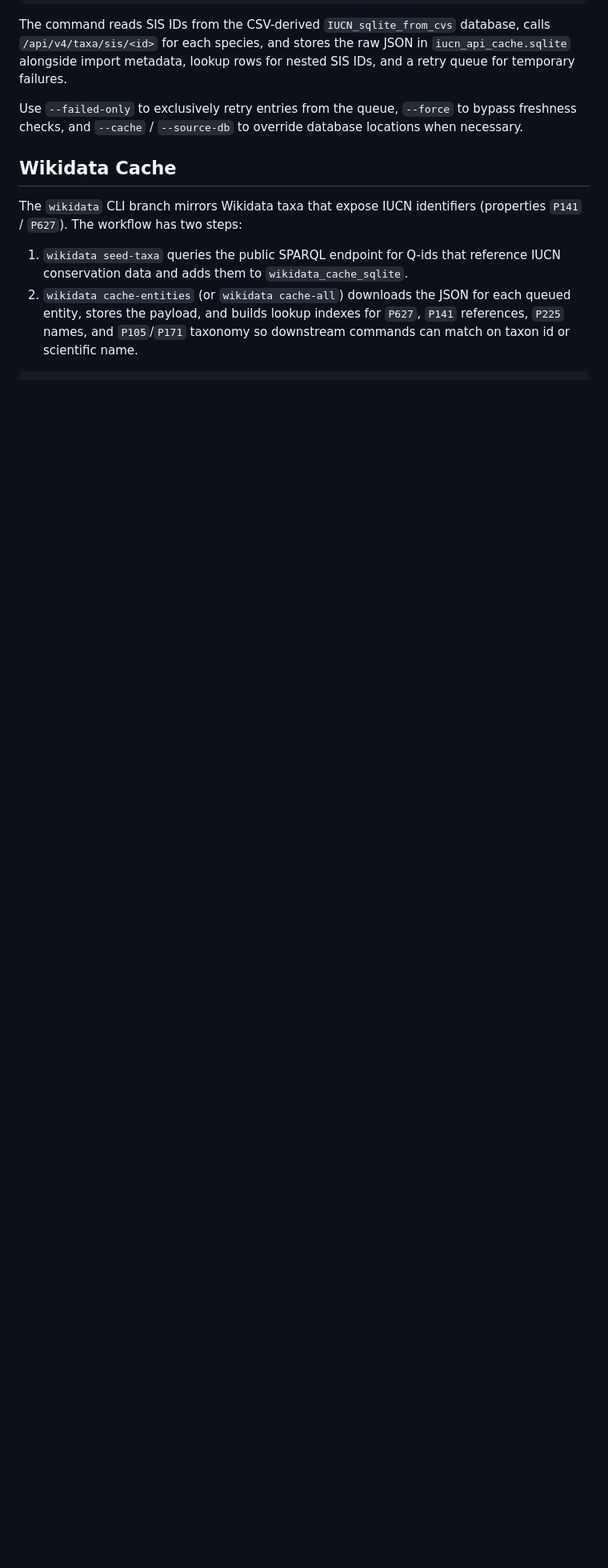
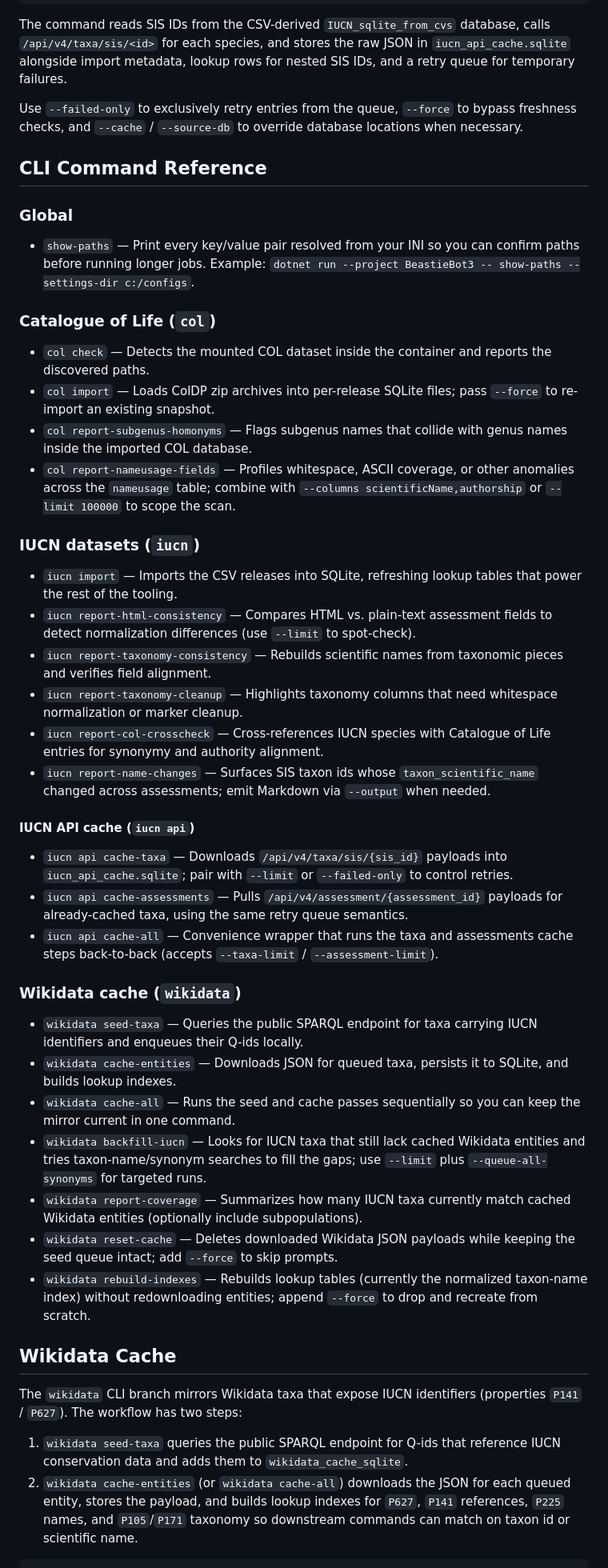
Before and after one commit to pengowray/BeastieBot3, a Markdown page: README.md, the part around one of its changes. Shown at 80% size. Rendered like a GitHub page; blank space fills up the shorter version.

Commit message:
add commands to readme

```diff
--- a/README.md
+++ b/README.md
@@ -26,6 +26,44 @@ The command reads SIS IDs from the CSV-derived `IUCN_sqlite_from_cvs` database,
 
 Use `--failed-only` to exclusively retry entries from the queue, `--force` to bypass freshness checks, and `--cache` / `--source-db` to override database locations when necessary.
 
+## CLI Command Reference
+
+### Global
+
+- `show-paths` &mdash; Print every key/value pair resolved from your INI so you can confirm paths before running longer jobs. Example: `dotnet run --project BeastieBot3 -- show-paths --settings-dir c:/configs`.
+
+### Catalogue of Life (`col`)
+
+- `col check` &mdash; Detects the mounted COL dataset inside the container and reports the discovered paths.
+- `col import` &mdash; Loads ColDP zip archives into per-release SQLite files; pass `--force` to re-import an existing snapshot.
+- `col report-subgenus-homonyms` &mdash; Flags subgenus names that collide with genus names inside the imported COL database.
+- `col report-nameusage-fields` &mdash; Profiles whitespace, ASCII coverage, or other anomalies across the `nameusage` table; combine with `--columns scientificName,authorship` or `--limit 100000` to scope the scan.
+
+### IUCN datasets (`iucn`)
+
+- `iucn import` &mdash; Imports the CSV releases into SQLite, refreshing lookup tables that power the rest of the tooling.
+- `iucn report-html-consistency` &mdash; Compares HTML vs. plain-text assessment fields to detect normalization differences (use `--limit` to spot-check).
+- `iucn report-taxonomy-consistency` &mdash; Rebuilds scientific names from taxonomic pieces and verifies field alignment.
+- `iucn report-taxonomy-cleanup` &mdash; Highlights taxonomy columns that need whitespace normalization or marker cleanup.
+- `iucn report-col-crosscheck` &mdash; Cross-references IUCN species with Catalogue of Life entries for synonymy and authority alignment.
+- `iucn report-name-changes` &mdash; Surfaces SIS taxon ids whose `taxon_scientific_name` changed across assessments; emit Markdown via `--output` when needed.
+
+#### IUCN API cache (`iucn api`)
+
+- `iucn api cache-taxa` &mdash; Downloads `/api/v4/taxa/sis/{sis_id}` payloads into `iucn_api_cache.sqlite`; pair with `--limit` or `--failed-only` to control retries.
+- `iucn api cache-assessments` &mdash; Pulls `/api/v4/assessment/{assessment_id}` payloads for already-cached taxa, using the same retry queue semantics.
+- `iucn api cache-all` &mdash; Convenience wrapper that runs the taxa and assessments cache steps back-to-back (accepts `--taxa-limit` / `--assessment-limit`).
+
+### Wikidata cache (`wikidata`)
+
+- `wikidata seed-taxa` &mdash; Queries the public SPARQL endpoint for taxa carrying IUCN identifiers and enqueues their Q-ids locally.
+- `wikidata cache-entities` &mdash; Downloads JSON for queued taxa, persists it to SQLite, and builds lookup indexes.
+- `wikidata cache-all` &mdash; Runs the seed and cache passes sequentially so you can keep the mirror current in one command.
+- `wikidata backfill-iucn` &mdash; Looks for IUCN taxa that still lack cached Wikidata entities and tries taxon-name/synonym searches to fill the gaps; use `--limit` plus `--queue-all-synonyms` for targeted runs.
+- `wikidata report-coverage` &mdash; Summarizes how many IUCN taxa currently match cached Wikidata entities (optionally include subpopulations).
+- `wikidata reset-cache` &mdash; Deletes downloaded Wikidata JSON payloads while keeping the seed queue intact; add `--force` to skip prompts.
+- `wikidata rebuild-indexes` &mdash; Rebuilds lookup tables (currently the normalized taxon-name index) without redownloading entities; append `--force` to drop and recreate from scratch.
+
 ## Wikidata Cache
 
 The `wikidata` CLI branch mirrors Wikidata taxa that expose IUCN identifiers (properties `P141` / `P627`). The workflow has two steps:
```
Also changed, not shown: other parts of README.md (+4 -0 lines).
